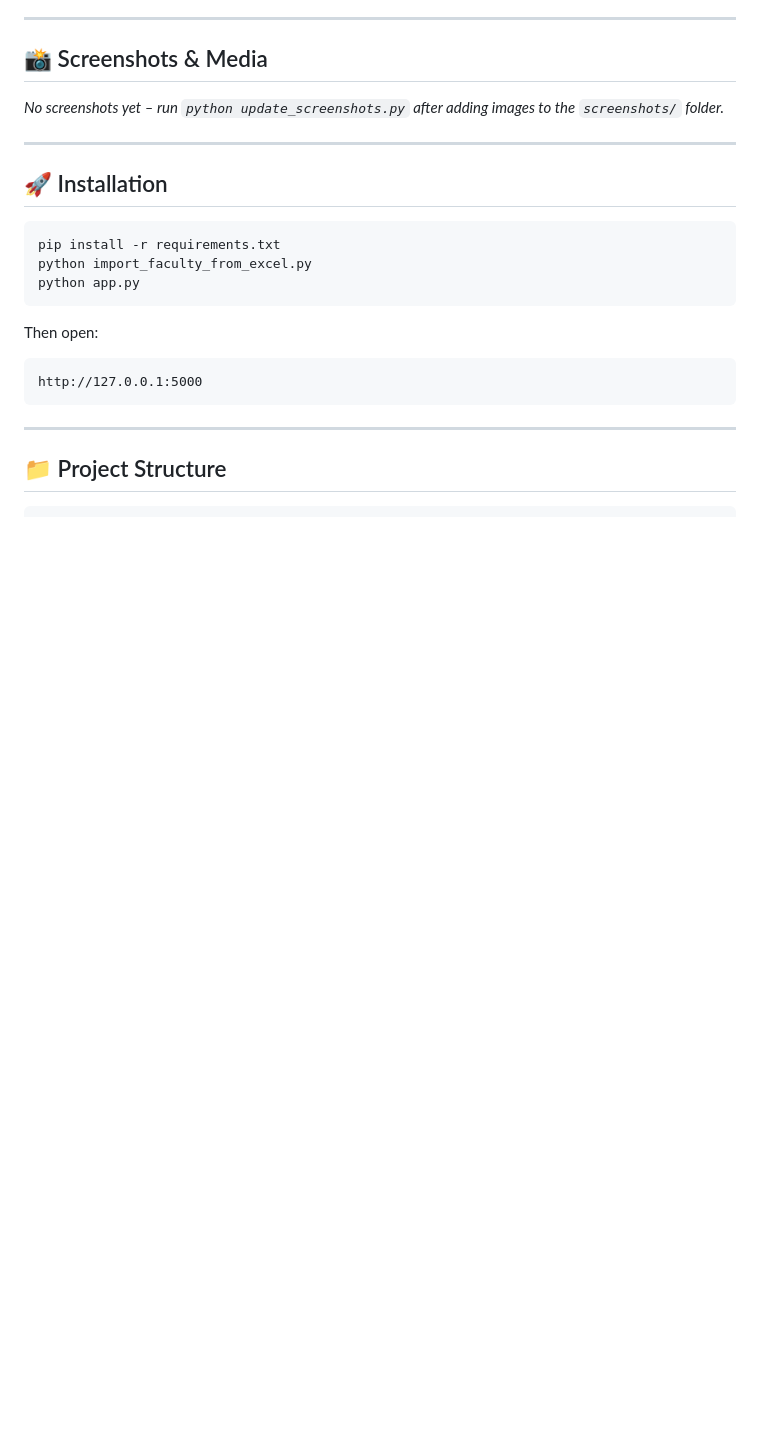
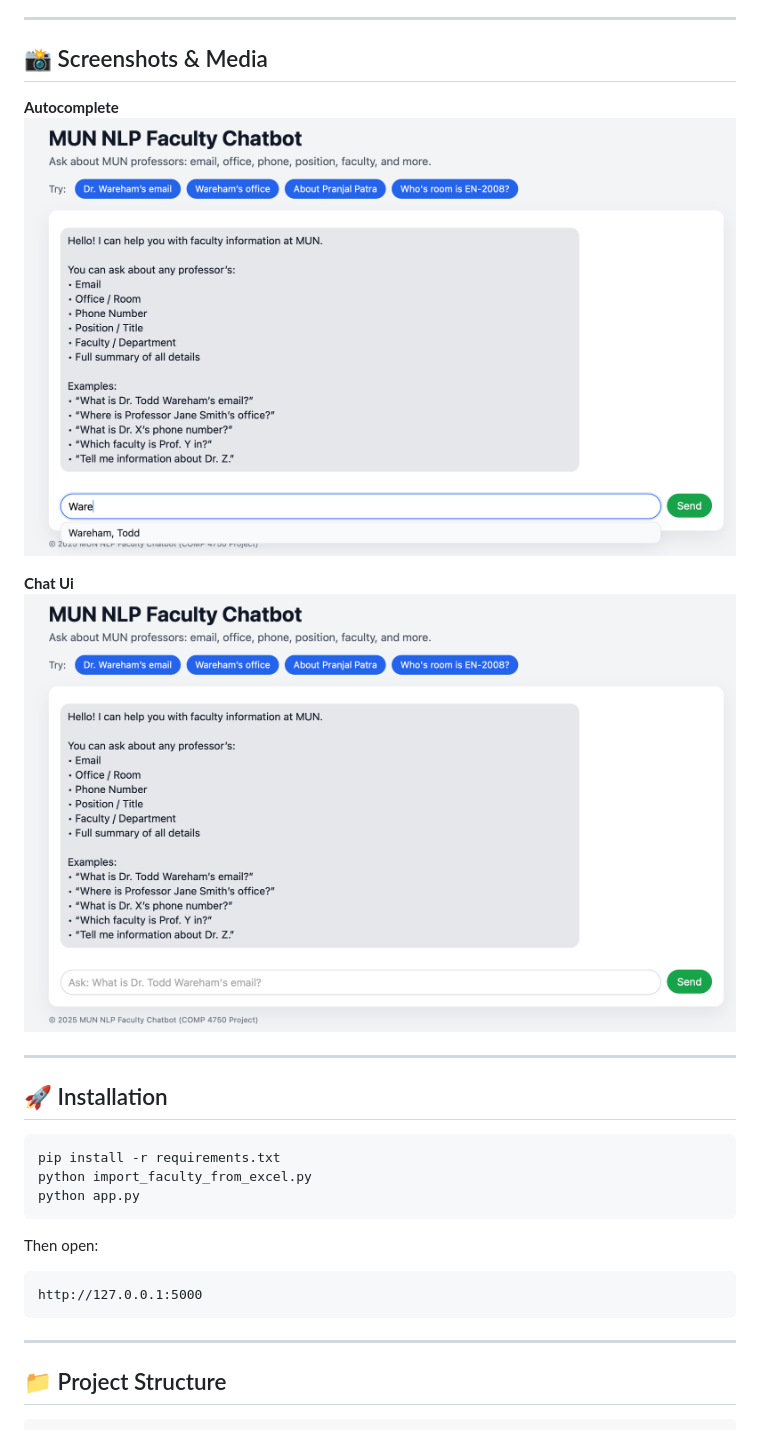
Before and after one commit to khanshairer/mun-nlp-chatbot-4750, a Markdown page: README.md, the part around the change. Rendered like a GitHub page; pictures changed too: screenshots/autocomplete.png (added), screenshots/chat-ui.png (added); blank space fills up the shorter version.

Commit message:
Add screenshots and auto README screenshot updater

```diff
--- a/README.md
+++ b/README.md
@@ -35,7 +35,11 @@ It uses regex-based intent detection, natural-language name extraction, and an S
 
 <!-- SCREENSHOTS_START -->
 
-_No screenshots yet – run `python update_screenshots.py` after adding images to the `screenshots/` folder._
+**Autocomplete**
+![Autocomplete](screenshots/autocomplete.png)
+
+**Chat Ui**
+![Chat Ui](screenshots/chat-ui.png)
 
 <!-- SCREENSHOTS_END -->
 
```
Also changed, not shown: 1 other file.
